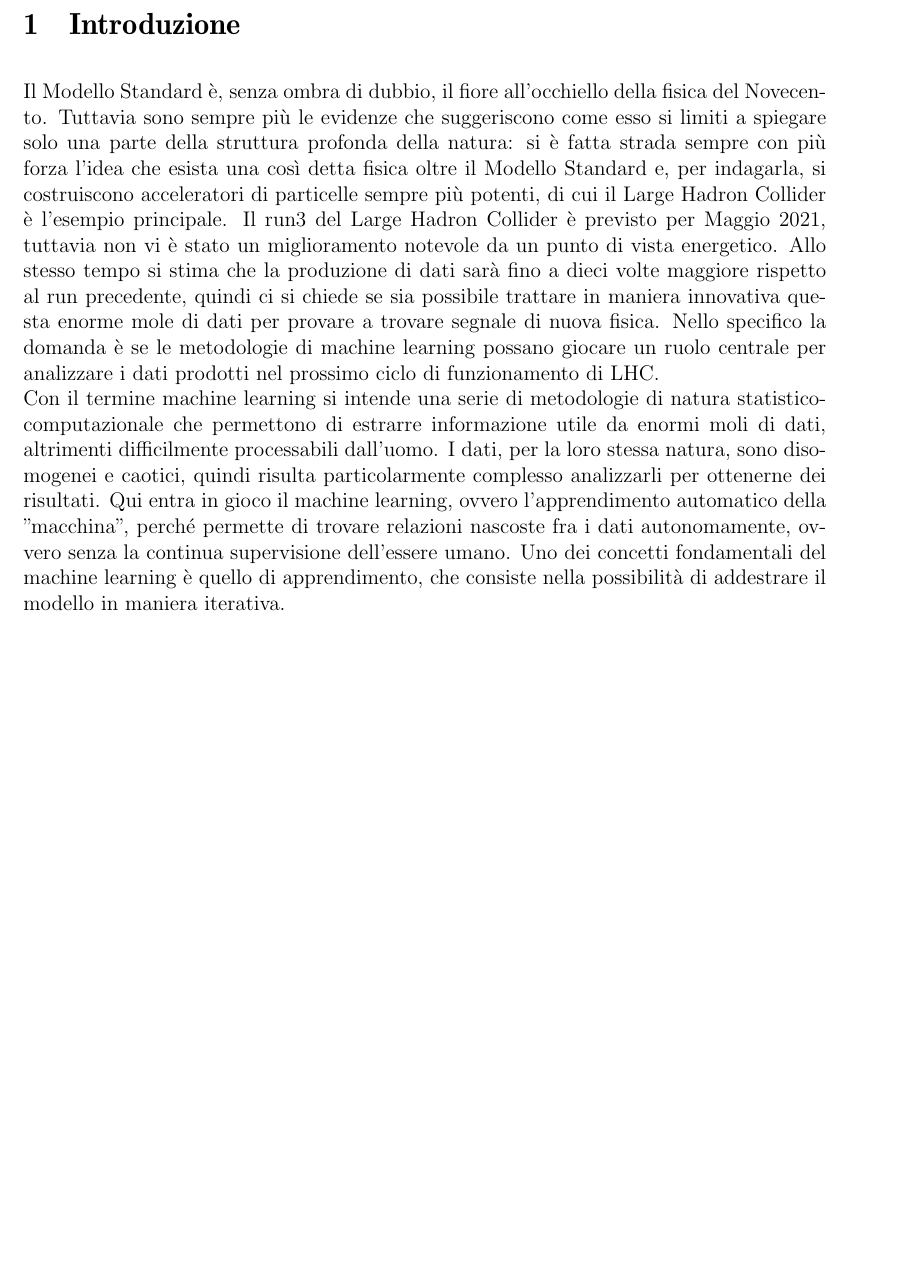
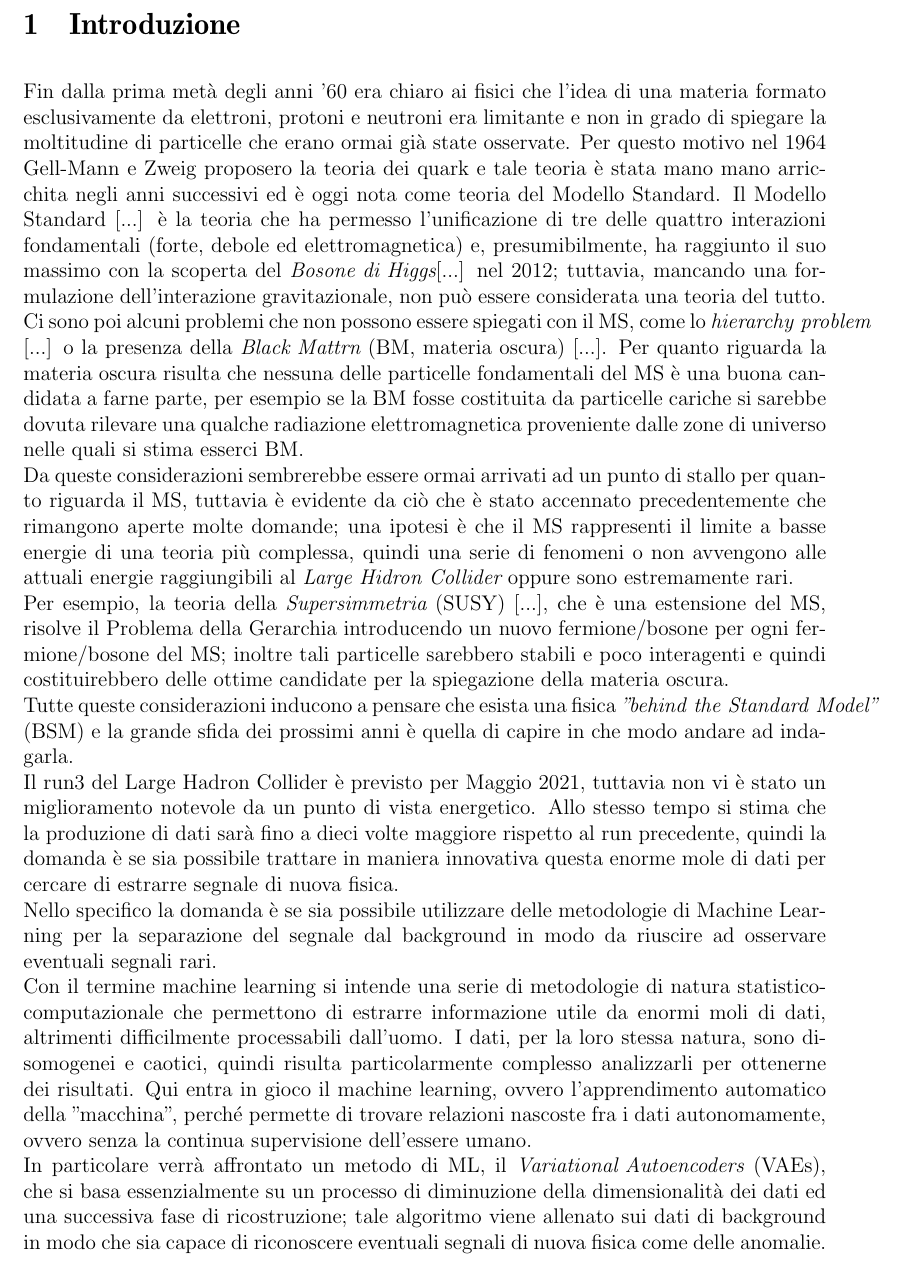
Before and after one commit to robomorelli/vae_bachelor_thesis, a LaTeX thesis (thesis.tex, which reads sections/Introduzione.tex): part of page 8 of 39, cut so that both start at the same text, the shorter picture padded with empty space. Compiled offline with pdfLaTeX.

Commit message:
RevisioneIntro

```diff
--- a/sections/Introduzione.tex
+++ b/sections/Introduzione.tex
@@ -2,10 +2,24 @@
 \section{Introduzione}
 \label{sec:introduzione}
 %
-Il Modello Standard è, senza ombra di dubbio, il fiore all'occhiello della fisica del Novecento. Tuttavia sono sempre più le evidenze che suggeriscono come esso si limiti a spiegare solo una parte della struttura profonda della natura: si è fatta strada sempre con più forza l'idea che esista una così detta fisica oltre il Modello Standard e, per indagarla, si costruiscono acceleratori di particelle sempre più potenti, di cui il Large Hadron Collider è l'esempio principale.
-Il run3 del Large Hadron Collider è previsto per Maggio 2021, tuttavia non vi è stato un miglioramento notevole da un punto di vista energetico. Allo stesso tempo si stima che la produzione di dati sarà fino a dieci volte maggiore rispetto al run precedente, quindi ci si chiede se sia possibile trattare in maniera innovativa questa enorme mole di dati per provare a trovare segnale di nuova fisica. Nello specifico la domanda è se le metodologie di machine learning possano giocare un ruolo centrale per analizzare i dati prodotti nel prossimo ciclo di funzionamento di LHC.\\
+Fin dalla prima metà degli anni '60 era chiaro ai fisici che l'idea di una materia formato esclusivamente da elettroni, protoni e neutroni era limitante e non in grado di spiegare la moltitudine di particelle che erano ormai già state osservate. Per questo motivo nel 1964 Gell-Mann e Zweig proposero la teoria dei quark e tale teoria è stata mano mano arricchita negli anni successivi ed è oggi nota come teoria del Modello Standard.
+Il Modello Standard [...] è la teoria che ha permesso l'unificazione di tre delle quattro interazioni fondamentali (forte, debole ed elettromagnetica) e, presumibilmente, ha raggiunto il suo massimo con la scoperta del $\textit{Bosone di Higgs}$[...] nel 2012; tuttavia, mancando una formulazione dell'interazione gravitazionale, non può essere considerata una teoria del tutto. \\
+Ci sono poi alcuni problemi che non possono essere spiegati con il MS, come lo $\textit{hierarchy problem}$ [...]
+o la presenza della $\textit{Black Mattrn}$ (BM, materia oscura) [...]. Per quanto riguarda la materia oscura risulta che nessuna delle particelle fondamentali del MS è una buona candidata a farne parte, per esempio se la BM fosse costituita da particelle cariche si sarebbe dovuta rilevare una qualche radiazione elettromagnetica proveniente dalle zone di universo nelle quali si stima esserci BM.  \\
+Da queste considerazioni sembrerebbe essere ormai arrivati ad un punto di stallo per quanto riguarda il MS, tuttavia è evidente da ciò che è stato accennato precedentemente che rimangono aperte molte domande; una ipotesi è che il MS rappresenti il limite a basse energie di una teoria più complessa, quindi una serie di fenomeni o non avvengono alle attuali energie raggiungibili al $\textit{Large Hidron Collider}$ oppure sono estremamente rari. \\
+Per esempio, la teoria della $\textit{Supersimmetria}$ (SUSY) [...], che è una estensione del MS, risolve il Problema della Gerarchia introducendo un nuovo fermione/bosone per ogni fermione/bosone del MS; inoltre tali particelle sarebbero stabili e poco interagenti e quindi costituirebbero delle ottime candidate per la spiegazione della materia oscura. \\
+Tutte queste considerazioni inducono a pensare che esista una fisica $\textit{"behind the Standard Model" }$ (BSM) e la grande sfida dei prossimi anni è quella di capire in che modo andare ad indagarla. \\
+Il run3 del Large Hadron Collider è previsto per Maggio 2021, tuttavia non vi è stato un miglioramento notevole da un punto di vista energetico. Allo stesso tempo si stima che la produzione di dati sarà fino a dieci volte maggiore rispetto al run precedente, quindi la domanda è se sia possibile trattare in maniera innovativa questa enorme mole di dati per cercare di estrarre segnale di nuova fisica. \\
+Nello specifico la domanda è se sia possibile utilizzare delle metodologie di Machine Learning per la separazione del segnale dal background in modo da riuscire ad osservare eventuali segnali rari.\\
 Con il termine machine learning si intende una serie di metodologie di natura statistico-computazionale che permettono di estrarre informazione utile da enormi moli di dati, altrimenti difficilmente processabili dall'uomo.
-I dati, per la loro stessa natura, sono disomogenei e caotici, quindi risulta particolarmente complesso analizzarli per ottenerne dei risultati. Qui entra in gioco il machine learning, ovvero l'apprendimento automatico della "macchina", perché permette di trovare relazioni nascoste fra i dati autonomamente, ovvero senza la continua supervisione dell'essere umano. Uno dei concetti fondamentali del machine learning è quello di apprendimento, che consiste nella possibilità di addestrare il modello in maniera iterativa. \\
+I dati, per la loro stessa natura, sono disomogenei e caotici, quindi risulta particolarmente complesso analizzarli per ottenerne dei risultati. Qui entra in gioco il machine learning, ovvero l'apprendimento automatico della "macchina", perché permette di trovare relazioni nascoste fra i dati autonomamente, ovvero senza la continua supervisione dell'essere umano. \\
+In particolare verrà affrontato un metodo di ML, il $\textit{Variational Autoencoders}$ (VAEs), che si basa essenzialmente su un processo di diminuzione della dimensionalità dei dati ed una successiva fase di ricostruzione; tale algoritmo viene allenato sui dati di background in modo che sia capace di riconoscere eventuali segnali di nuova fisica come delle anomalie.\\
+
+
+%Il Modello Standard è, senza ombra di dubbio, il fiore all'occhiello della fisica del Novecento. Tuttavia sono sempre più le evidenze che suggeriscono come esso si limiti a spiegare solo una parte della struttura profonda della natura: si è fatta strada sempre con più forza l'idea che esista una così detta fisica oltre il Modello Standard e, per indagarla, si costruiscono acceleratori di particelle sempre più potenti, di cui il Large Hadron Collider è l'esempio principale.
+%Il run3 del Large Hadron Collider è previsto per Maggio 2021, tuttavia non vi è stato un miglioramento notevole da un punto di vista energetico. Allo stesso tempo si stima che la produzione di dati sarà fino a dieci volte maggiore rispetto al run precedente, quindi ci si chiede se sia possibile trattare in maniera innovativa questa enorme mole di dati per provare a trovare segnale di nuova fisica. Nello specifico la domanda è se le metodologie di machine learning possano giocare un ruolo centrale per analizzare i dati prodotti nel prossimo ciclo di funzionamento di LHC.\\
+%Con il termine machine learning si intende una serie di metodologie di natura statistico-computazionale che permettono di estrarre informazione utile da enormi moli di dati, altrimenti difficilmente processabili dall'uomo.
+%I dati, per la loro stessa natura, sono disomogenei e caotici, quindi risulta particolarmente complesso analizzarli per ottenerne dei risultati. Qui entra in gioco il machine learning, ovvero l'apprendimento automatico della "macchina", perché permette di trovare relazioni nascoste fra i dati autonomamente, ovvero senza la continua supervisione dell'essere umano. Uno dei concetti fondamentali del machine learning è quello di apprendimento, che consiste nella possibilità di addestrare il modello in maniera iterativa. \\
 
 \newpage
 
```
Also changed, not shown: sections/Capitolo1.tex (added, +22 -0 lines), thesis.pdf.
